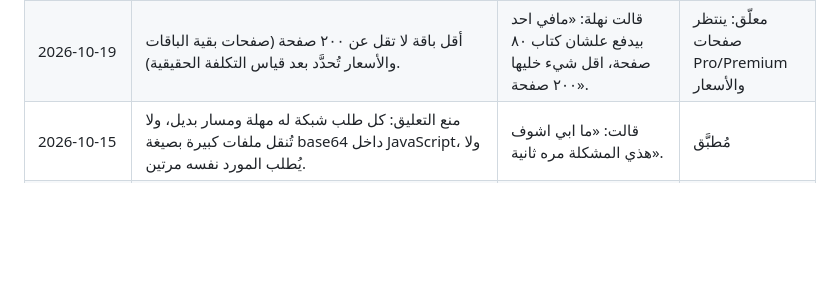
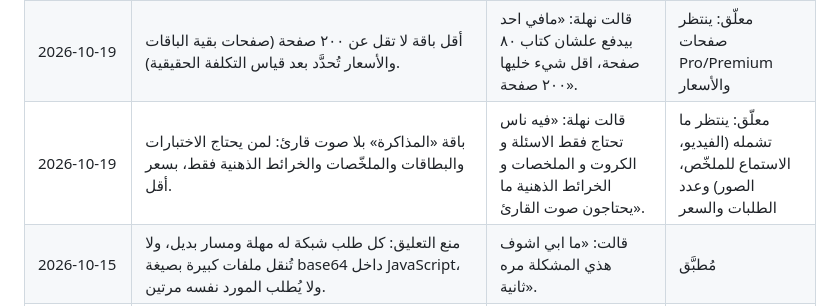
Before and after one commit to nahla90044/voicestudyflow, a Markdown page: DECISIONS.md, the part around the change. Rendered like a GitHub page; blank space fills up the shorter version.

Commit message:
docs(decisions): باقة المذاكرة بلا صوت (معلّق)
Co-Authored-By: Claude Opus 5.5 <noreply@anthropic.com>

```diff
--- a/DECISIONS.md
+++ b/DECISIONS.md
@@ -29,6 +29,7 @@
 | 2026-10-18 | البطاقات بأربعة أنواع يختارها الطالب قبل التوليد: معاني كلمات، تعاريف، أسئلة وأجوبة، مقارنات (في القارئ وفي التوليد المخصّص). الصور التوضيحية لبطاقات «معاني الكلمات» فقط. | طلب نهلة: «تحط تحديد لنوع البطاقة… و الصور فقط تنحط لمعاني الكلمات». | مُطبَّق |
 | 2026-10-18 | لا إيموجي في واجهة التطبيق: كل الرموز أيقونات خطّية ناعمة (Ionicons) من نفس مجموعة التطبيق، وعناوين التنبيهات «تم»، وشرائح العرض بأيقونة حسب نوعها، وملفات PDF بأرقام. أزرار الوحدة في المنهج شبكة ٢×٢ متوازنة بنص في منتصف كل إطار. | قالت نهلة: «تشيل الايموجي الرخيصة من كل التطبيق و تسبدلها بالمناسب و الانعم». | مُطبَّق |
 | 2026-10-19 | أقل باقة لا تقل عن ٢٠٠ صفحة (صفحات بقية الباقات والأسعار تُحدَّد بعد قياس التكلفة الحقيقية). | قالت نهلة: «مافي احد بيدفع علشان كتاب ٨٠ صفحة، اقل شيء خليها ٢٠٠ صفحة». | معلّق: ينتظر صفحات Pro/Premium والأسعار |
+| 2026-10-19 | باقة «المذاكرة» بلا صوت قارئ: لمن يحتاج الاختبارات والبطاقات والملخّصات والخرائط الذهنية فقط، بسعر أقل. | قالت نهلة: «فيه ناس تحتاج فقط الاسئلة و الكروت و الملخصات و الخرائط الذهنية ما يحتاجون صوت القارئ». | معلّق: ينتظر ما تشمله (الفيديو، الاستماع للملخّص، الصور) وعدد الطلبات والسعر |
 | 2026-10-15 | منع التعليق: كل طلب شبكة له مهلة ومسار بديل، ولا تُنقل ملفات كبيرة بصيغة base64 داخل JavaScript، ولا يُطلب المورد نفسه مرتين. | قالت: «ما ابي اشوف هذي المشكلة مره ثانية». | مُطبَّق |
 | 2026-10-14 | اشتراك آبل الواحد مرتبط بحساب واحد، والشراء لا يُنهى قبل تأكيد السيرفر. | خلل «يدفع ويطلع له إنه ما دفع» الذي ظهر في تطبيق حاكي. | مُطبَّق |
 | 2026-10-14 | نسيان كلمة المرور يتم برمز من 6 أرقام يُرسل بالبريد ويُكتب داخل التطبيق، لا برابط. | قالت: «لازم تحلها والا المستخدمين بيهجون». | مُطبَّق |
```
